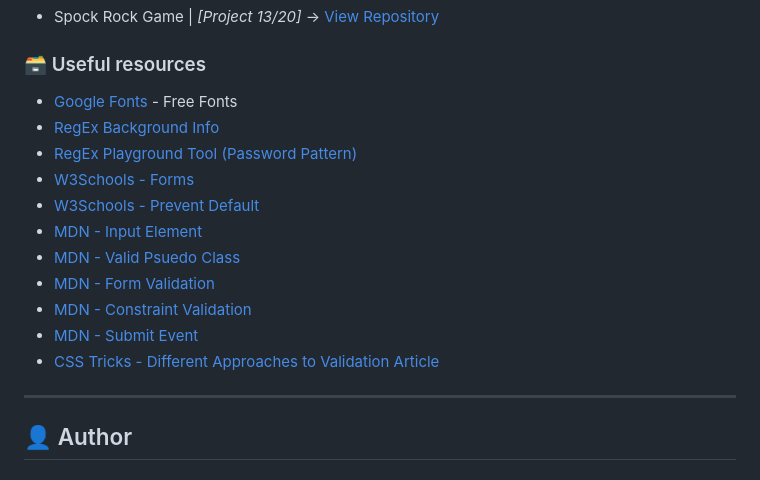
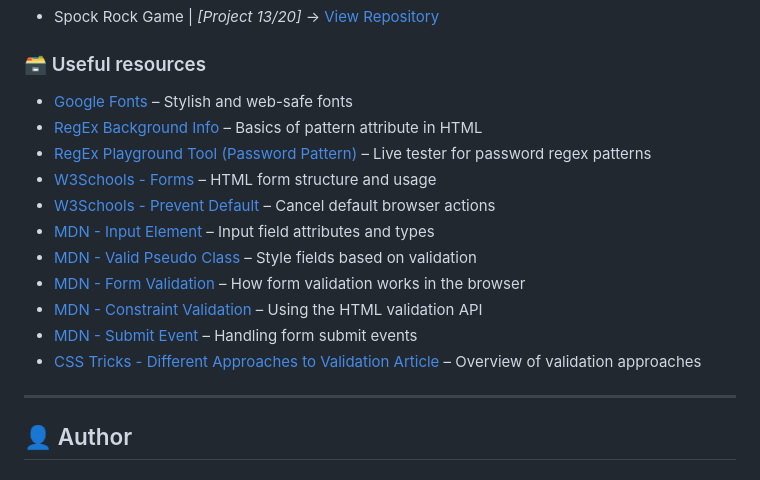
Before and after one commit to DalaScript/form-validator, a Markdown page: README.md, the part around one of its changes. Drawn GitHub-style.

```diff
--- a/README.md
+++ b/README.md
@@ -84,17 +84,17 @@
 
 ### 🗃️ Useful resources
 
- - [Google Fonts](https://fonts.google.com/) - Free Fonts
- - [RegEx Background Info](https://html.com/attributes/input-pattern/)
- - [RegEx Playground Tool (Password Pattern)](https://regexr.com/3bfsi)
- - [W3Schools - Forms](https://www.w3schools.com/html/html_forms.asp)
- - [W3Schools - Prevent Default](https://www.w3schools.com/jsref/event_preventdefault.asp)
- - [MDN - Input Element](https://developer.mozilla.org/en-US/docs/Web/HTML/Reference/Elements/input)
- - [MDN - Valid Psuedo Class](https://developer.mozilla.org/en-US/docs/Web/CSS/:valid)
- - [MDN - Form Validation](https://developer.mozilla.org/en-US/docs/Learn_web_development/Extensions/Forms/Form_validation)
- - [MDN - Constraint Validation](https://developer.mozilla.org/en-US/docs/Web/HTML/Guides/Constraint_validation)
- - [MDN - Submit Event](https://developer.mozilla.org/en-US/docs/Web/API/HTMLFormElement/submit_event)
- - [CSS Tricks - Different Approaches to Validation Article](https://css-tricks.com/form-validation-part-1-constraint-validation-html/)
+ - [Google Fonts](https://fonts.google.com/) – Stylish and web-safe fonts
+ - [RegEx Background Info](https://html.com/attributes/input-pattern/) – Basics of pattern attribute in HTML
+ - [RegEx Playground Tool (Password Pattern)](https://regexr.com/3bfsi) – Live tester for password regex patterns
+ - [W3Schools - Forms](https://www.w3schools.com/html/html_forms.asp) – HTML form structure and usage
+ - [W3Schools - Prevent Default](https://www.w3schools.com/jsref/event_preventdefault.asp) – Cancel default browser actions
+ - [MDN - Input Element](https://developer.mozilla.org/en-US/docs/Web/HTML/Reference/Elements/input) – Input field attributes and types
+ - [MDN - Valid Pseudo Class](https://developer.mozilla.org/en-US/docs/Web/CSS/:valid) – Style fields based on validation
+ - [MDN - Form Validation](https://developer.mozilla.org/en-US/docs/Learn_web_development/Extensions/Forms/Form_validation) – How form validation works in the browser
+ - [MDN - Constraint Validation](https://developer.mozilla.org/en-US/docs/Web/HTML/Guides/Constraint_validation) – Using the HTML validation API
+ - [MDN - Submit Event](https://developer.mozilla.org/en-US/docs/Web/API/HTMLFormElement/submit_event) – Handling form submit events
+ - [CSS Tricks - Different Approaches to Validation Article](https://css-tricks.com/form-validation-part-1-constraint-validation-html/) – Overview of validation approaches
 
 ---
 
```
Also changed, not shown: other parts of README.md (+1 -1 lines).
